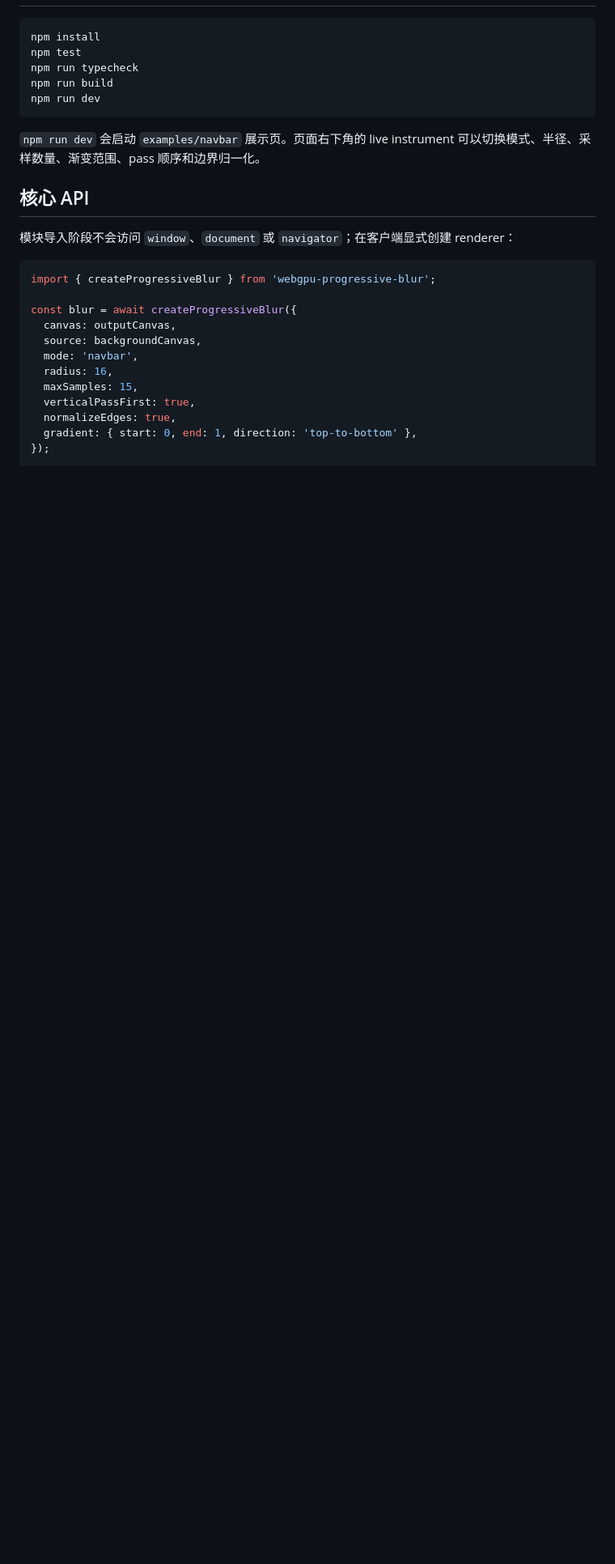
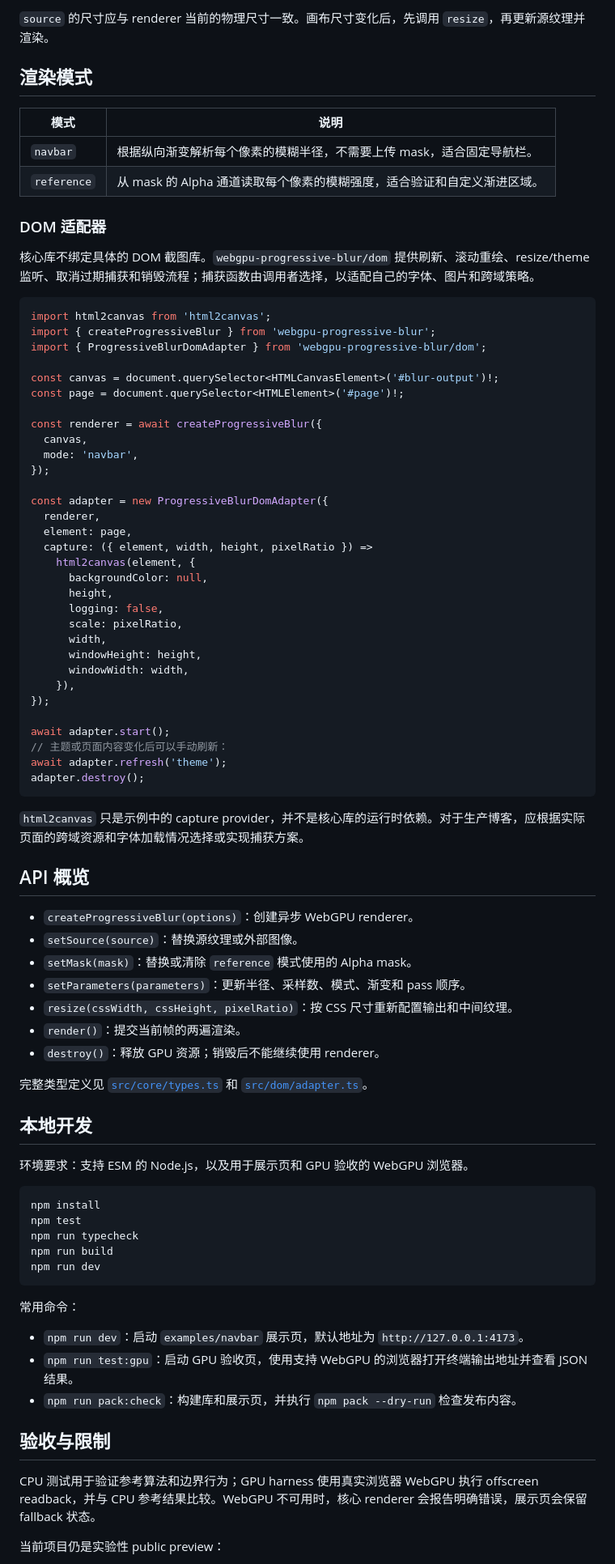
Before and after one commit to lliooly/webgpu-progressive-blur, a Markdown page: README.md, the part around one of its changes. Shown at 81% size. Drawn GitHub-style; blank space fills up the shorter version.

Commit message:
docs(项目): 完善 public README
补充安装、快速开始、DOM 适配器、API、开发命令、验收结果和已知限制。\n\n同步说明 Inferno 来源、许可证、目录结构及当前真实博客接入尚未完成的范围。

````diff
--- a/README.md
+++ b/README.md
@@ -19,3 +75,67 @@
+`source` 的尺寸应与 renderer 当前的物理尺寸一致。画布尺寸变化后，先调用 `resize`，再更新源纹理并渲染。
+
+## 渲染模式
+
+| 模式 | 说明 |
+| --- | --- |
+| `navbar` | 根据纵向渐变解析每个像素的模糊半径，不需要上传 mask，适合固定导航栏。 |
+| `reference` | 从 mask 的 Alpha 通道读取每个像素的模糊强度，适合验证和自定义渐进区域。 |
+
+### DOM 适配器
+
+核心库不绑定具体的 DOM 截图库。`webgpu-progressive-blur/dom` 提供刷新、滚动重绘、resize/theme 监听、取消过期捕获和销毁流程；捕获函数由调用者选择，以适配自己的字体、图片和跨域策略。
+
+```ts
+import html2canvas from 'html2canvas';
+import { createProgressiveBlur } from 'webgpu-progressive-blur';
+import { ProgressiveBlurDomAdapter } from 'webgpu-progressive-blur/dom';
+
+const canvas = document.querySelector<HTMLCanvasElement>('#blur-output')!;
+const page = document.querySelector<HTMLElement>('#page')!;
+
+const renderer = await createProgressiveBlur({
+  canvas,
+  mode: 'navbar',
+});
+
+const adapter = new ProgressiveBlurDomAdapter({
+  renderer,
+  element: page,
+  capture: ({ element, width, height, pixelRatio }) =>
+    html2canvas(element, {
+      backgroundColor: null,
+      height,
+      logging: false,
+      scale: pixelRatio,
+      width,
+      windowHeight: height,
+      windowWidth: width,
+    }),
+});
+
+await adapter.start();
+// 主题或页面内容变化后可以手动刷新：
+await adapter.refresh('theme');
+adapter.destroy();
+```
+
+`html2canvas` 只是示例中的 capture provider，并不是核心库的运行时依赖。对于生产博客，应根据实际页面的跨域资源和字体加载情况选择或实现捕获方案。
+
+## API 概览
+
+- `createProgressiveBlur(options)`：创建异步 WebGPU renderer。
+- `setSource(source)`：替换源纹理或外部图像。
+- `setMask(mask)`：替换或清除 `reference` 模式使用的 Alpha mask。
+- `setParameters(parameters)`：更新半径、采样数、模式、渐变和 pass 顺序。
+- `resize(cssWidth, cssHeight, pixelRatio)`：按 CSS 尺寸重新配置输出和中间纹理。
+- `render()`：提交当前帧的两遍渲染。
+- `destroy()`：释放 GPU 资源；销毁后不能继续使用 renderer。
+
+完整类型定义见 [`src/core/types.ts`](src/core/types.ts) 和 [`src/dom/adapter.ts`](src/dom/adapter.ts)。
+
+## 本地开发
+
+环境要求：支持 ESM 的 Node.js，以及用于展示页和 GPU 验收的 WebGPU 浏览器。
 
 ```bash
 npm install
@@ -25,23 +145,15 @@ npm run build
 npm run dev
 ```
 
-`npm run dev` 会启动 `examples/navbar` 展示页。页面右下角的 live instrument 可以切换模式、半径、采样数量、渐变范围、pass 顺序和边界归一化。
+常用命令：
 
-## 核心 API
+- `npm run dev`：启动 `examples/navbar` 展示页，默认地址为 `http://127.0.0.1:4173`。
+- `npm run test:gpu`：启动 GPU 验收页，使用支持 WebGPU 的浏览器打开终端输出地址并查看 JSON 结果。
+- `npm run pack:check`：构建库和展示页，并执行 `npm pack --dry-run` 检查发布内容。
 
-模块导入阶段不会访问 `window`、`document` 或 `navigator`；在客户端显式创建 renderer：
+## 验收与限制
 
-```ts
-import { createProgressiveBlur } from 'webgpu-progressive-blur';
+CPU 测试用于验证参考算法和边界行为；GPU harness 使用真实浏览器 WebGPU 执行 offscreen readback，并与 CPU 参考结果比较。WebGPU 不可用时，核心 renderer 会报告明确错误，展示页会保留 fallback 状态。
 
-const blur = await createProgressiveBlur({
-  canvas: outputCanvas,
-  source: backgroundCanvas,
-  mode: 'navbar',
-  radius: 16,
-  maxSamples: 15,
-  verticalPassFirst: true,
-  normalizeEdges: true,
-  gradient: { start: 0, end: 1, direction: 'top-to-bottom' },
-});
+当前项目仍是实验性 public preview：
 
````
Also changed, not shown: other parts of README.md (+79 -42 lines).
